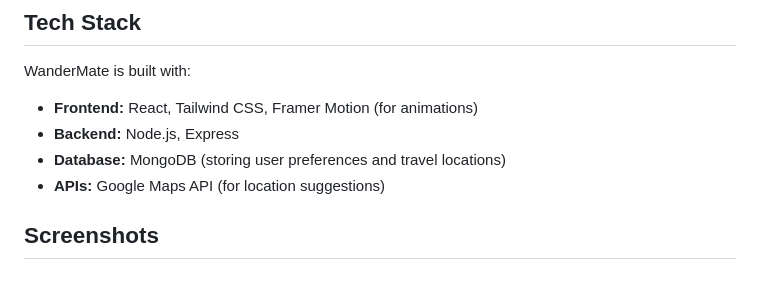
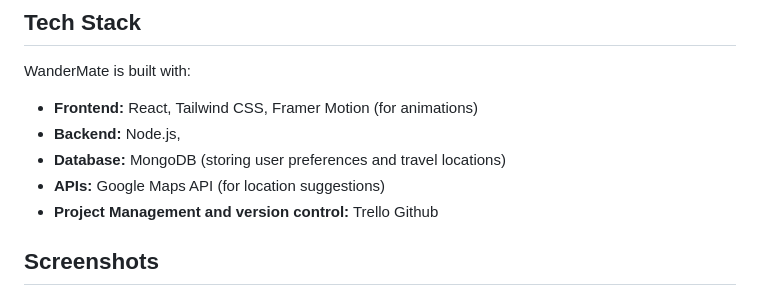
Before and after one commit to Mbals-dot/Portfolio_Project, a Markdown page: README.md, the part around the change. Rendered like a GitHub page.

```diff
--- a/README.md
+++ b/README.md
@@ -27,10 +27,10 @@ Mbali Skhosana https\://www\.linkedin.com/in/mbali-skhosana/
 WanderMate is built with:
 
 - **Frontend:** React, Tailwind CSS, Framer Motion (for animations)
-- **Backend:** Node.js, Express
+- **Backend:** Node.js,
 - **Database:** MongoDB (storing user preferences and travel locations)
 - **APIs:** Google Maps API (for location suggestions)
-
+- **Project Management and version control:** Trello Github
 
 
 ## Screenshots
```
